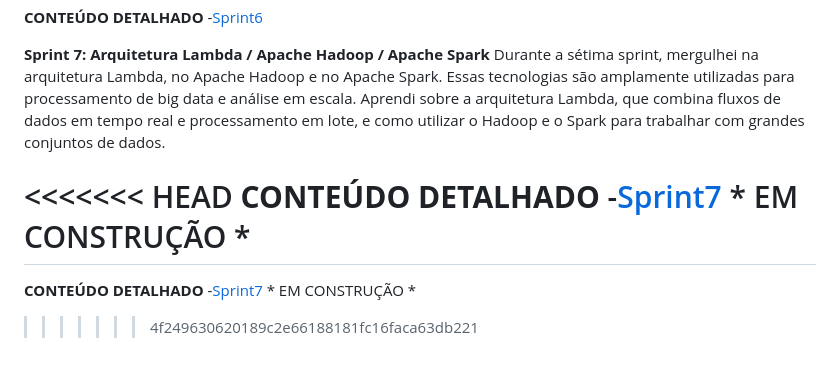
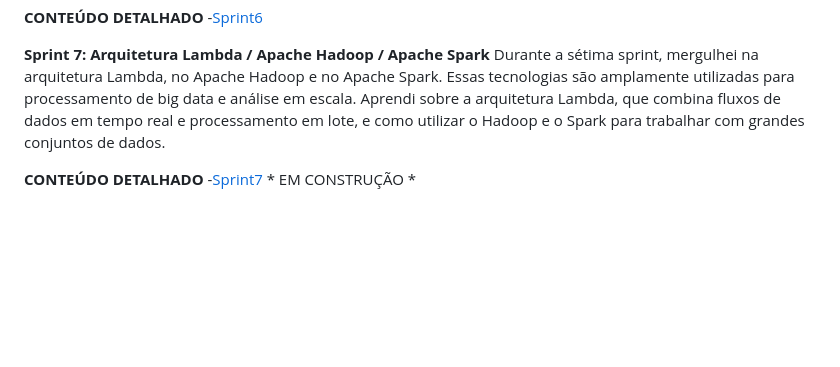
Before and after one commit to joaoFelipeSales/Programa-Data-Analytics-AWS-CompassUol, a Markdown page: README.md, the part around the change. GitHub-like rendering; blank space fills up the shorter version.

```diff
--- a/README.md
+++ b/README.md
@@ -86,8 +86,4 @@ A sexta sprint continuou a explorar a computação em nuvem, com ênfase em tóp
 **Sprint 7: Arquitetura Lambda / Apache Hadoop / Apache Spark**
 Durante a sétima sprint, mergulhei na arquitetura Lambda, no Apache Hadoop e no Apache Spark. Essas tecnologias são amplamente utilizadas para processamento de big data e análise em escala. Aprendi sobre a arquitetura Lambda, que combina fluxos de dados em tempo real e processamento em lote, e como utilizar o Hadoop e o Spark para trabalhar com grandes conjuntos de dados.
 
-<<<<<<< HEAD
 **CONTEÚDO DETALHADO** -[Sprint7]() * EM CONSTRUÇÃO *
-=======
-**CONTEÚDO DETALHADO** -[Sprint7]() * EM CONSTRUÇÃO *
->>>>>>> 4f249630620189c2e66188181fc16faca63db221
```
